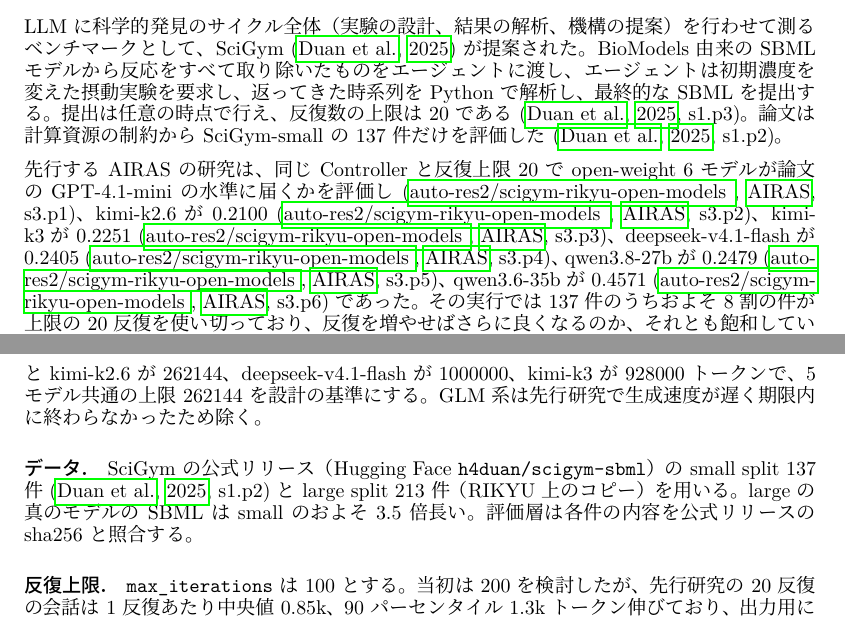
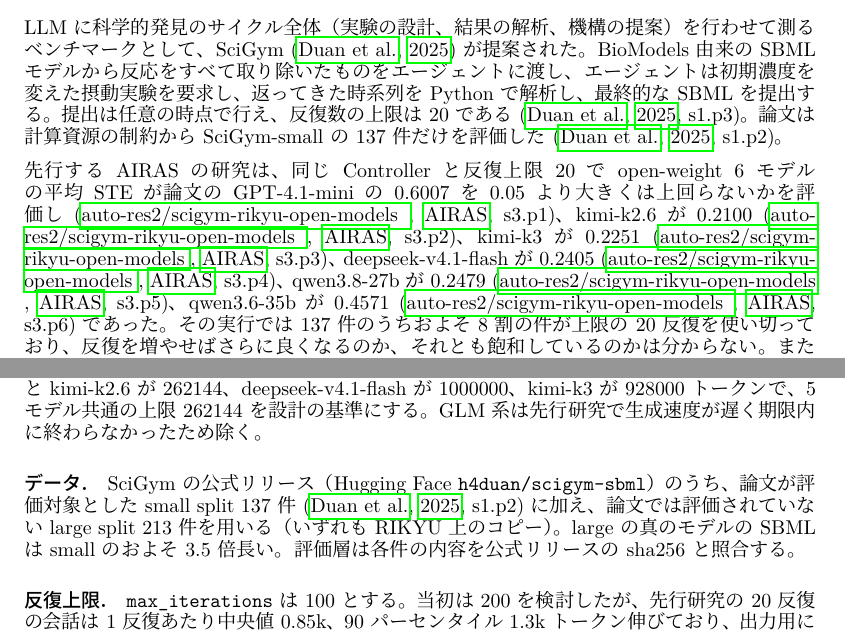
Before and after one commit to auto-res2/scigym-rikyu-saturation, a LaTeX paper (.research/latex/iclr2024/main.tex): two parts of pages 1 and 5 of 6, joined at a grey line, cut so that both start at the same text. Compiled offline with LuaLaTeX.

Commit message:
record: judge citations
Co-Authored-By: Claude Fable 5.1 <noreply@anthropic.com>

```diff
--- a/.research/latex/iclr2024/main.tex
+++ b/.research/latex/iclr2024/main.tex
@@ -29,7 +29,7 @@
 \label{sec:intro}
 LLM に科学的発見のサイクル全体（実験の設計、結果の解析、機構の提案）を行わせて測るベンチマークとして、SciGym \citep{duan-2025-measuring} が提案された。BioModels 由来の SBML モデルから反応をすべて取り除いたものをエージェントに渡し、エージェントは初期濃度を変えた摂動実験を要求し、返ってきた時系列を Python で解析し、最終的な SBML を提出する。提出は任意の時点で行え、反復数の上限は 20 である \cite[s1.p3]{duan-2025-measuring}。論文は計算資源の制約から SciGym-small の 137 件だけを評価した \cite[s1.p2]{duan-2025-measuring}。
 
-先行する AIRAS の研究は、同じ Controller と反復上限 20 で open-weight 6 モデルが論文の GPT-4.1-mini の水準に届くかを評価し \cite[s3.p1]{scigymrikyuopenmodels-2026-scigym}、kimi-k2.6 が \unverified{0.2100} \cite[s3.p2]{scigymrikyuopenmodels-2026-scigym}、kimi-k3 が \unverified{0.2251} \cite[s3.p3]{scigymrikyuopenmodels-2026-scigym}、deepseek-v4.1-flash が \unverified{0.2405} \cite[s3.p4]{scigymrikyuopenmodels-2026-scigym}、qwen3.8-27b が \unverified{0.2479} \cite[s3.p5]{scigymrikyuopenmodels-2026-scigym}、qwen3.6-35b が \unverified{0.4571} \cite[s3.p6]{scigymrikyuopenmodels-2026-scigym} であった。その実行では 137 件のうちおよそ 8 割の件が上限の 20 反復を使い切っており、反復を増やせばさらに良くなるのか、それとも飽和しているのかは分からない。また large split の 213 件は論文でも先行研究でも評価されていない。
+先行する AIRAS の研究は、同じ Controller と反復上限 20 で open-weight 6 モデルの平均 STE が論文の GPT-4.1-mini の 0.6007 を 0.05 より大きくは上回らないかを評価し \cite[s3.p1]{scigymrikyuopenmodels-2026-scigym}、kimi-k2.6 が \unverified{0.2100} \cite[s3.p2]{scigymrikyuopenmodels-2026-scigym}、kimi-k3 が \unverified{0.2251} \cite[s3.p3]{scigymrikyuopenmodels-2026-scigym}、deepseek-v4.1-flash が \unverified{0.2405} \cite[s3.p4]{scigymrikyuopenmodels-2026-scigym}、qwen3.8-27b が \unverified{0.2479} \cite[s3.p5]{scigymrikyuopenmodels-2026-scigym}、qwen3.6-35b が \unverified{0.4571} \cite[s3.p6]{scigymrikyuopenmodels-2026-scigym} であった。その実行では 137 件のうちおよそ 8 割の件が上限の 20 反復を使い切っており、反復を増やせばさらに良くなるのか、それとも飽和しているのかは分からない。また large split の 213 件は論文でも先行研究でも評価されていない。
 
 本研究はこの 2 点を、同じ 5 モデル、同じ Controller、反復上限 100 で問う。判定は AIRAS の事前登録の枠組みに従い、仮説・判定基準・予測区間・実行条件を実験前に記録へ凍結し、実験後は計測値だけを流し込む。
 
@@ -67,7 +67,7 @@
 RIKYU の推論 API が提供する open-weight モデルのうち、先行研究で 20 反復の full run が完走した 5 モデルを用いる: kimi-k2.6、kimi-k3、deepseek-v4.1-flash、qwen3.8-27b、qwen3.6-35b。いずれも思考（thinking）を出力するモデルである。文脈長は qwen 2 種と kimi-k2.6 が 262144、deepseek-v4.1-flash が 1000000、kimi-k3 が 928000 トークンで、5 モデル共通の上限 262144 を設計の基準にする。GLM 系は先行研究で生成速度が遅く期限内に終わらなかったため除く。
 
 \paragraph{データ.}
-SciGym の公式リリース（Hugging Face \texttt{h4duan/scigym-sbml}）の small split 137 件 \cite[s1.p2]{duan-2025-measuring} と large split 213 件（RIKYU 上のコピー）を用いる。large の真のモデルの SBML は small のおよそ 3.5 倍長い。評価層は各件の内容を公式リリースの sha256 と照合する。
+SciGym の公式リリース（Hugging Face \texttt{h4duan/scigym-sbml}）のうち、論文が評価対象とした small split 137 件 \cite[s1.p2]{duan-2025-measuring} に加え、論文では評価されていない large split 213 件を用いる（いずれも RIKYU 上のコピー）。large の真のモデルの SBML は small のおよそ 3.5 倍長い。評価層は各件の内容を公式リリースの sha256 と照合する。
 
 \paragraph{反復上限.}
 \texttt{max\_iterations} は 100 とする。当初は 200 を検討したが、先行研究の 20 反復の会話は 1 反復あたり中央値 0.85k、90 パーセンタイル 1.3k トークン伸びており、出力用に 32768 を確保した入力の上限約 230k トークンでは、200 反復だと large で 90 パーセンタイルの件が文脈長を超える見込みだった。また 1 モデル 1 run で small か large の全件を回すと、計算機の 1 job 4 日の上限に対して 200 反復は収まらない。この 2 つの理由で small / large 共通の上限を 100 に下げた。100 でも一部の件は文脈長を超えうるので、その件数を表で報告する。
```
